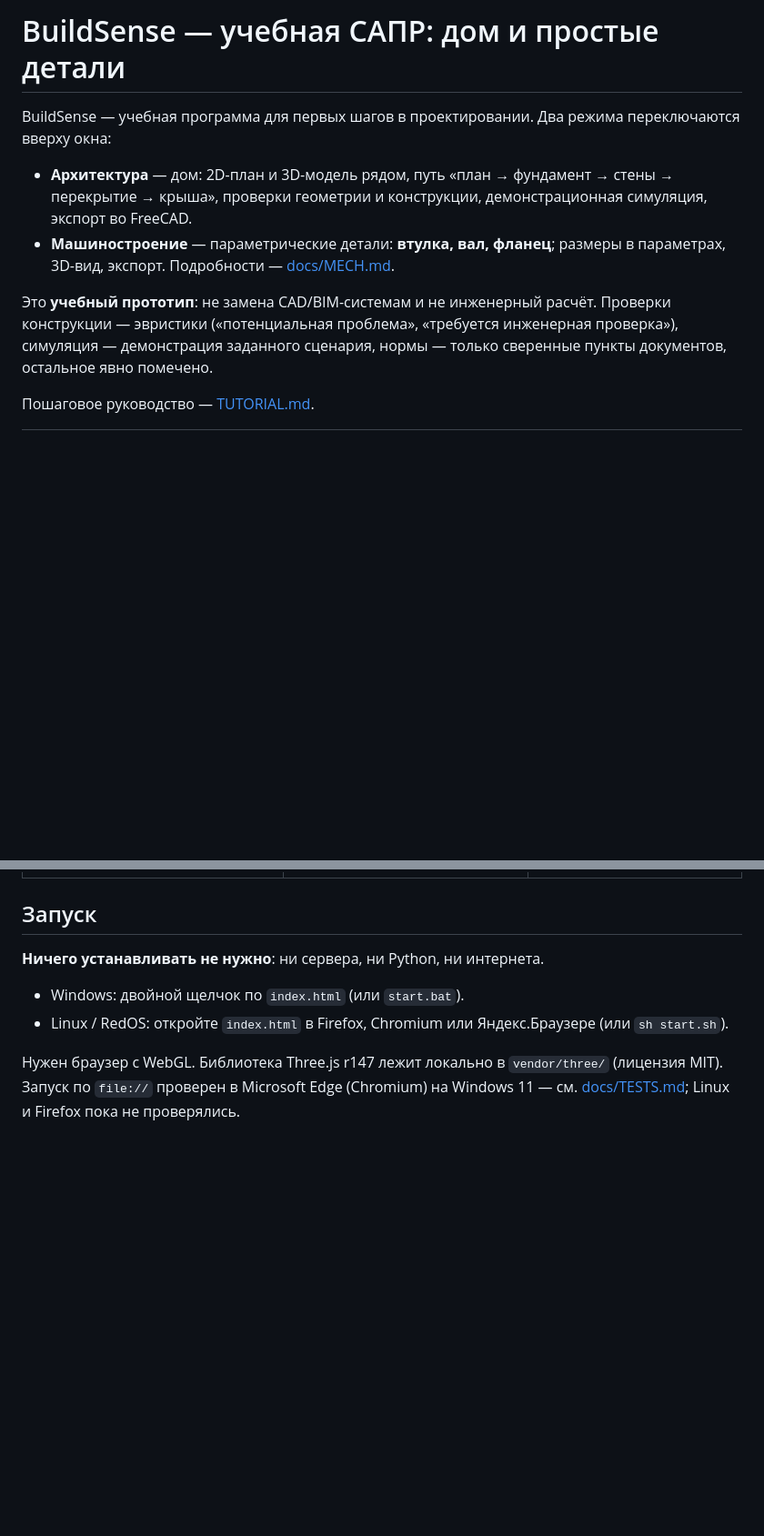
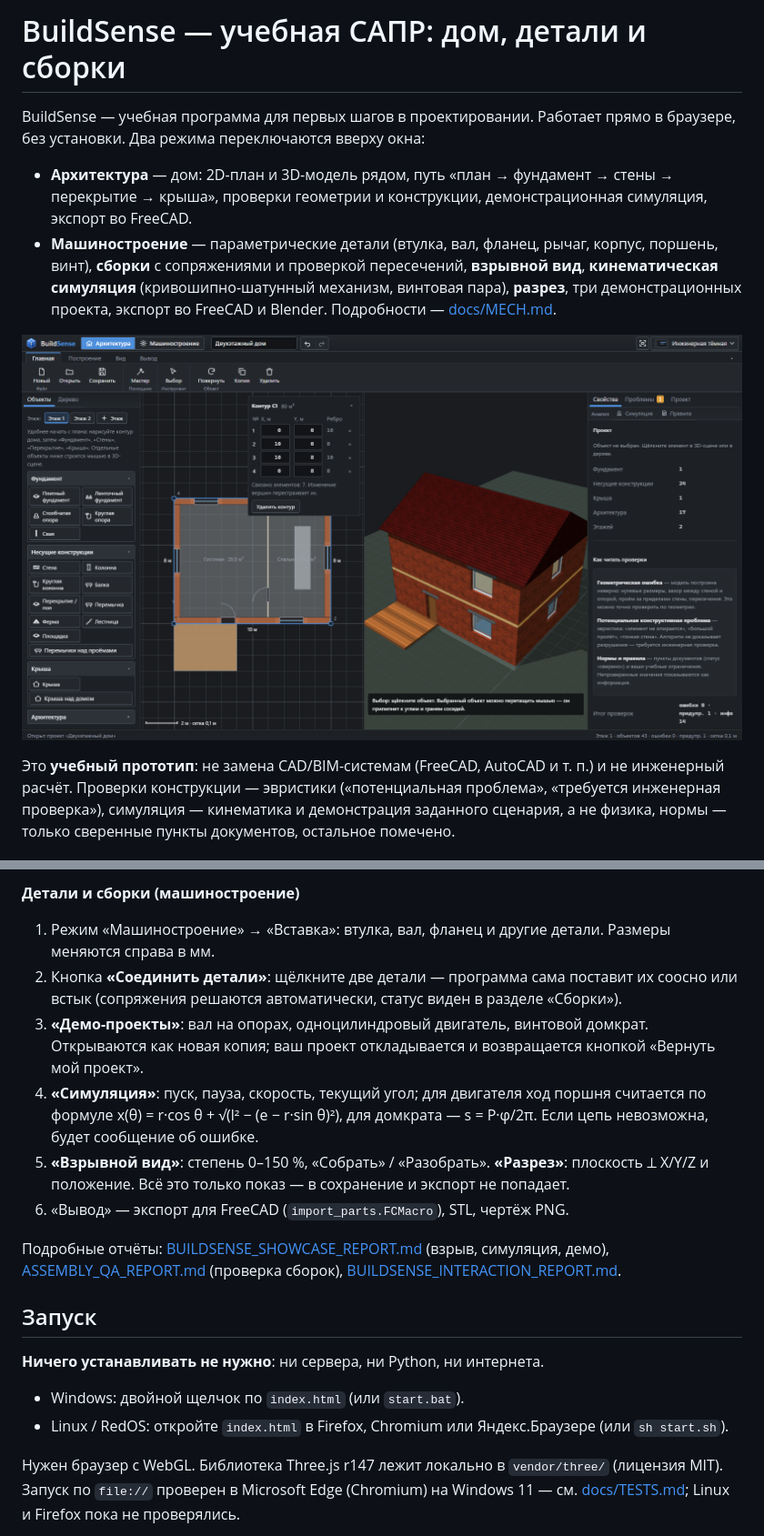
Before and after one commit to sneyri/BuildSense, a Markdown page: README.md, 2 parts joined by grey strips. Shown at 91% size. Drawn GitHub-style; pictures changed too: docs/img/arch-plan-3d.png (added); blank space fills up the shorter version.

Commit message:
README: BuildSense screenshots from the app, quick start and tutorial
Co-Authored-By: Claude Sonnet 5.5 <noreply@anthropic.com>

```diff
--- a/README.md
+++ b/README.md
@@ -1,15 +1,18 @@
-# BuildSense — учебная САПР: дом и простые детали
+# BuildSense — учебная САПР: дом, детали и сборки
 
-BuildSense — учебная программа для первых шагов в проектировании. Два режима переключаются вверху окна:
+BuildSense — учебная программа для первых шагов в проектировании. Работает прямо в браузере, без установки.
+Два режима переключаются вверху окна:
 
 - **Архитектура** — дом: 2D-план и 3D-модель рядом, путь «план → фундамент → стены → перекрытие → крыша»,
   проверки геометрии и конструкции, демонстрационная симуляция, экспорт во FreeCAD.
-- **Машиностроение** — параметрические детали: **втулка, вал, фланец**; размеры в параметрах, 3D-вид, экспорт.
+- **Машиностроение** — параметрические детали (втулка, вал, фланец, рычаг, корпус, поршень, винт), **сборки** с
+  сопряжениями и проверкой пересечений, **взрывной вид**, **кинематическая симуляция** (кривошипно-шатунный
+  механизм, винтовая пара), **разрез**, три демонстрационных проекта, экспорт во FreeCAD и Blender.
   Подробности — [docs/MECH.md](docs/MECH.md).
 
-Это **учебный прототип**: не замена CAD/BIM-системам и не инженерный расчёт. Проверки конструкции —
-эвристики («потенциальная проблема», «требуется инженерная проверка»), симуляция — демонстрация заданного
-сценария, нормы — только сверенные пункты документов, остальное явно помечено.
+![Архитектура: 2D-план и 3D-модель дома](docs/img/arch-plan-3d.png)
 
-Пошаговое руководство — [TUTORIAL.md](TUTORIAL.md).
+Это **учебный прототип**: не замена CAD/BIM-системам (FreeCAD, AutoCAD и т. п.) и не инженерный расчёт. Проверки
+конструкции — эвристики («потенциальная проблема», «требуется инженерная проверка»), симуляция — кинематика
+и демонстрация заданного сценария, а не физика, нормы — только сверенные пункты документов, остальное помечено.
 
@@ -20,3 +53,18 @@ BuildSense — учебная программа для первых шагов
+**Детали и сборки (машиностроение)**
+
+1. Режим «Машиностроение» → «Вставка»: втулка, вал, фланец и другие детали. Размеры меняются справа в мм.
+2. Кнопка **«Соединить детали»**: щёлкните две детали — программа сама поставит их соосно или встык
+   (сопряжения решаются автоматически, статус виден в разделе «Сборки»).
+3. **«Демо-проекты»**: вал на опорах, одноцилиндровый двигатель, винтовой домкрат. Открываются как новая копия;
+   ваш проект откладывается и возвращается кнопкой «Вернуть мой проект».
+4. **«Симуляция»**: пуск, пауза, скорость, текущий угол; для двигателя ход поршня считается по формуле
+   x(θ) = r·cos θ + √(l² − (e − r·sin θ)²), для домкрата — s = P·φ/2π. Если цепь невозможна, будет сообщение об ошибке.
+5. **«Взрывной вид»**: степень 0–150 %, «Собрать» / «Разобрать». **«Разрез»**: плоскость ⟂ X/Y/Z и положение.
+   Всё это только показ — в сохранение и экспорт не попадает.
+6. «Вывод» — экспорт для FreeCAD (`import_parts.FCMacro`), STL, чертёж PNG.
+
+Подробные отчёты: [BUILDSENSE_SHOWCASE_REPORT.md](BUILDSENSE_SHOWCASE_REPORT.md) (взрыв, симуляция, демо),
+[ASSEMBLY_QA_REPORT.md](ASSEMBLY_QA_REPORT.md) (проверка сборок), [BUILDSENSE_INTERACTION_REPORT.md](BUILDSENSE_INTERACTION_REPORT.md).
 
 ## Запуск
 
```
Also changed, not shown: other parts of README.md (+36 -22 lines), docs/img/mech-explode.png (added), docs/img/mech-gallery.png (added), docs/img/mech-jack.png (added), docs/img/mech-section.png (added), docs/img/mech-simulation.png (added).
